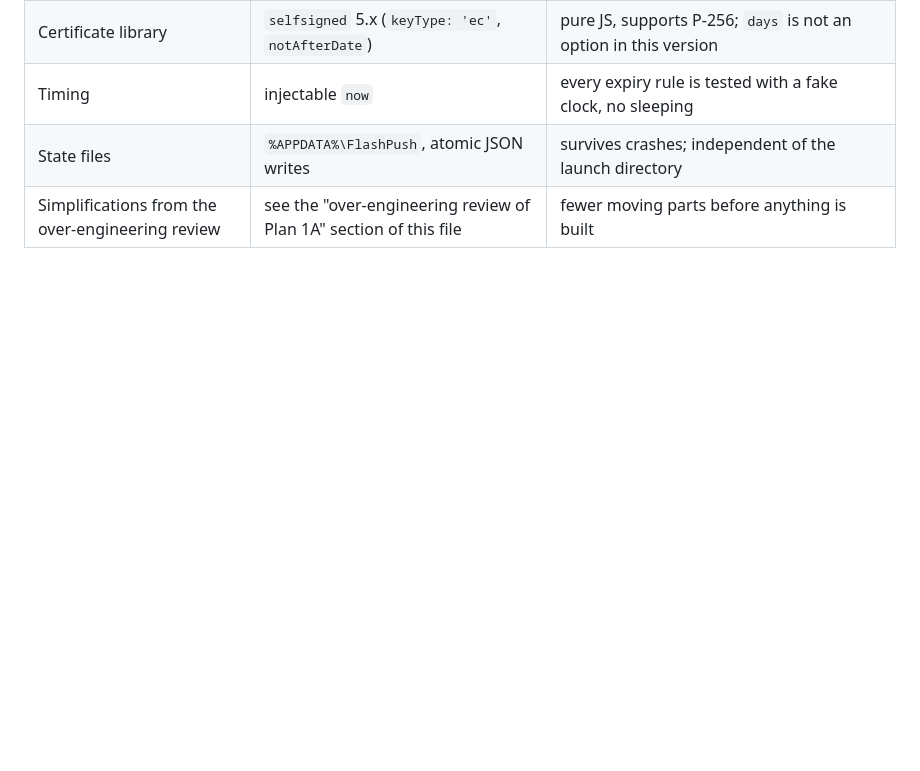
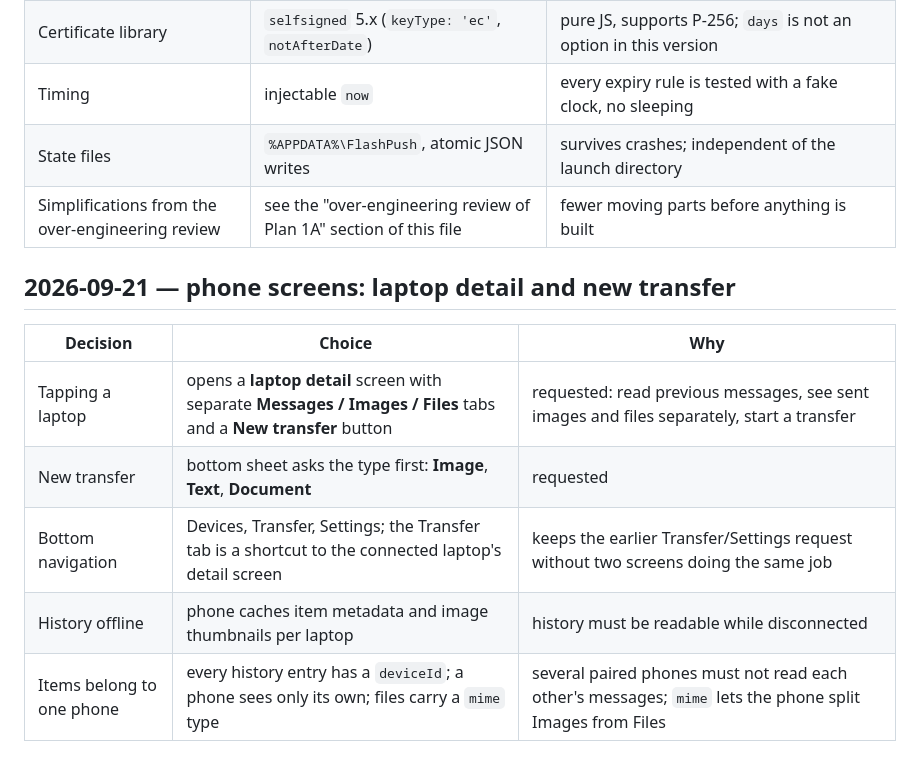
Before and after one commit to mithleshshah14/FlashPush, a Markdown page: docs/decisions.md, the part around the change. Rendered like a GitHub page; blank space fills up the shorter version.

Commit message:
docs: laptop detail and new-transfer screens, per-phone history in spec
Co-Authored-By: Claude Sonnet 5 <noreply@anthropic.com>

```diff
--- a/docs/decisions.md
+++ b/docs/decisions.md
@@ -73,3 +73,13 @@ Applied to the plan and spec before any code was written (about 290 lines fewer)
 | Timing | injectable `now` | every expiry rule is tested with a fake clock, no sleeping |
 | State files | `%APPDATA%\FlashPush`, atomic JSON writes | survives crashes; independent of the launch directory |
 | Simplifications from the over-engineering review | see the "over-engineering review of Plan 1A" section of this file | fewer moving parts before anything is built |
+
+## 2026-09-21 — phone screens: laptop detail and new transfer
+
+| Decision | Choice | Why |
+|---|---|---|
+| Tapping a laptop | opens a **laptop detail** screen with separate **Messages / Images / Files** tabs and a **New transfer** button | requested: read previous messages, see sent images and files separately, start a transfer |
+| New transfer | bottom sheet asks the type first: **Image**, **Text**, **Document** | requested |
+| Bottom navigation | Devices, Transfer, Settings; the Transfer tab is a shortcut to the connected laptop's detail screen | keeps the earlier Transfer/Settings request without two screens doing the same job |
+| History offline | phone caches item metadata and image thumbnails per laptop | history must be readable while disconnected |
+| Items belong to one phone | every history entry has a `deviceId`; a phone sees only its own; files carry a `mime` type | several paired phones must not read each other's messages; `mime` lets the phone split Images from Files |
```
Also changed, not shown: CHANGELOG.md (+4 -0 lines), 1 other file.
